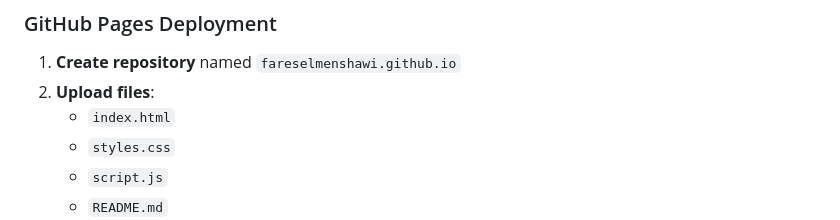
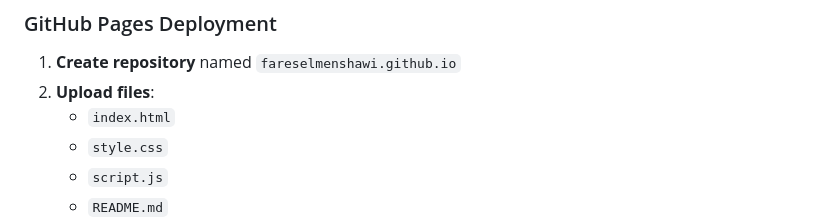
Before and after one commit to FaresElmenshawi/fareselmenshawi.github.io, a Markdown page: README.md, the part around the change. Drawn GitHub-style.

```diff
--- a/README.md
+++ b/README.md
@@ -87,7 +87,7 @@ Fares Elmenshawi is a Machine Learning Engineer and AI Consultant with proven ex
 1. **Create repository** named `fareselmenshawi.github.io`
 2. **Upload files**:
    - `index.html`
-   - `styles.css`
+   - `style.css`
    - `script.js`
    - `README.md`
 3. **Enable Pages** in repository settings
```
